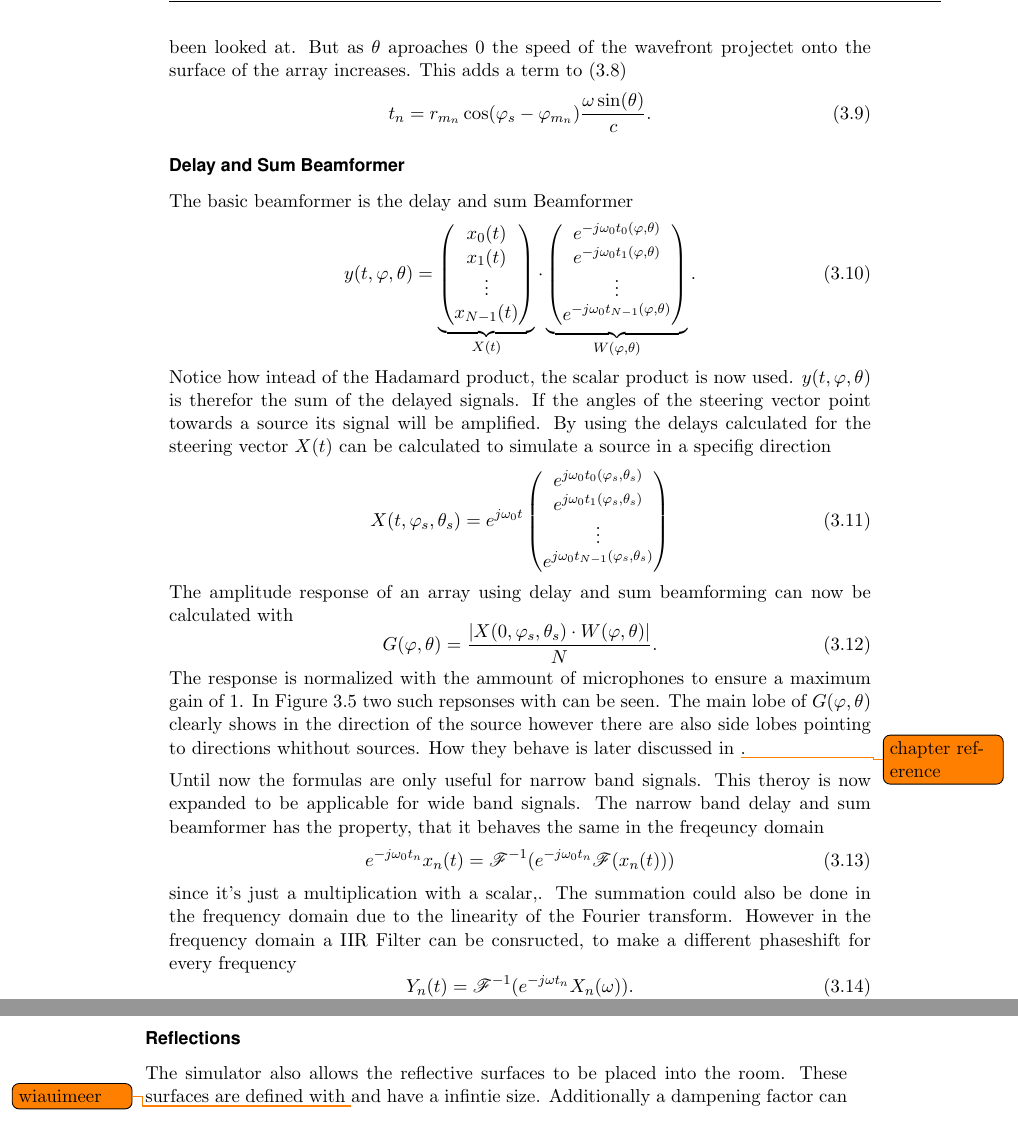
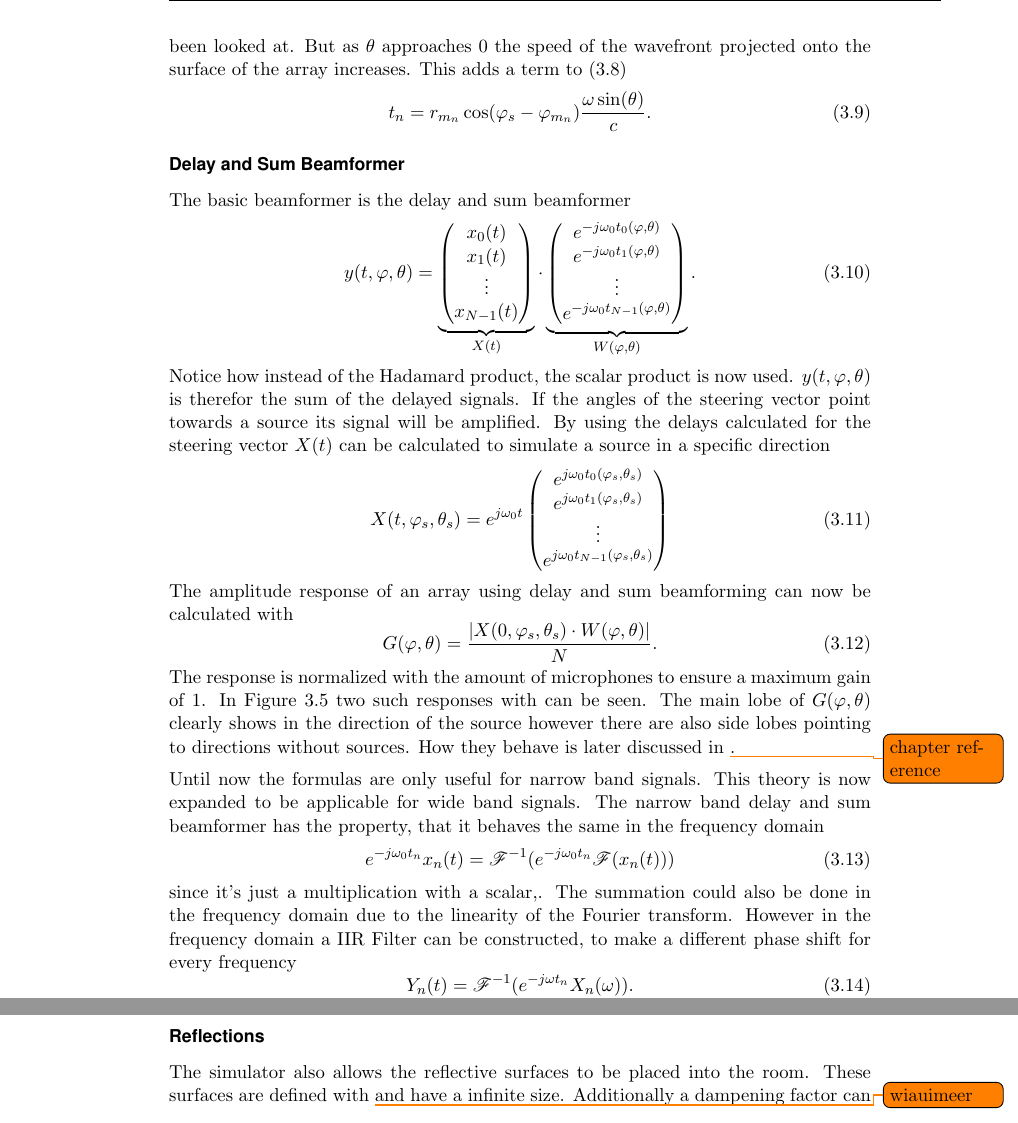
Before and after one commit to PA-OST-2023/heron-documentation, a LaTeX thesis (PA_Project_Heron.tex, which reads sections/3_source_localization.tex): two parts of pages 23 and 24 of 61 before the commit and two parts of pages 23 and 25 of 61 after it, joined at a grey line, cut so that both start at the same text. Compiled offline with pdfLaTeX.

```diff
--- a/sections/3_source_localization.tex
+++ b/sections/3_source_localization.tex
@@ -222,7 +222,7 @@
 To expand this idea into $\mathbb{R}^3$ the spherical coordinate system is now used.
 This adds the angle $\theta$ as the inclination.
 When $\theta = \pi/2$ it is the same situation that has already been looked at.
-But as $\theta$ aproaches 0 the speed of the wavefront projectet onto the
+But as $\theta$ approaches 0 the speed of the wavefront projected onto the
 surface of the array increases.
 This adds a term to \eqref{ssl:eq:beamr2}
 \begin{equation}
@@ -233,7 +233,7 @@
 \end{equation}
 
 \subsubsection{Delay and Sum Beamformer}
-The basic beamformer is the delay and sum Beamformer
+The basic beamformer is the delay and sum beamformer
 \begin{equation}
 	\label{ssl:eq:delAndSum}
 	y(t, \varphi, \theta) =
@@ -253,12 +253,12 @@
 			e^{-j\omega_0 t_{N-1}(\varphi, \theta)}
 		\end{pmatrix}}_{W(\varphi, \theta)}.
 \end{equation}
-Notice how intead of the Hadamard product, the scalar product is now used.
+Notice how instead of the Hadamard product, the scalar product is now used.
 $y(t, \varphi, \theta)$ is therefor the sum of the delayed signals.
 If the angles of the steering vector point towards a source its
 signal will be amplified.
 By using the delays calculated for the steering vector $X(t)$ can
-be calculated to simulate a source in a specifig direction
+be calculated to simulate a source in a specific direction
 \begin{equation}
 	X(t, \varphi_s, \theta_s) =
 	e^{j\omega_0 t}
@@ -279,11 +279,11 @@
 		N
 	}.
 \end{equation}
-The response is normalized with the ammount of microphones to ensure a maximum
+The response is normalized with the amount of microphones to ensure a maximum
 gain of 1.
-In Figure \ref*{ssl:fig:CircBmResponse} two such repsonses with can be seen.
+In Figure \ref*{ssl:fig:CircBmResponse} two such responses with can be seen.
 The main lobe of $G(\phi, \theta)$ clearly shows in the direction of the source
-however there are also side lobes pointing to directions whithout sources.
+however there are also side lobes pointing to directions without sources.
 How they behave is later discussed in \todo{chapter reference}.
 
 \begin{figure}[h]
@@ -313,15 +319,19 @@
+  \label{ssl:fig:steering}
+\end{figure}
+
+
 Until now the formulas are only useful for narrow band signals.
-This theroy is now expanded to be applicable for wide band signals.
+This theory is now expanded to be applicable for wide band signals.
 The narrow band delay and sum beamformer has the property, that it behaves
-the same in the freqeuncy domain
+the same in the frequency domain
 \begin{equation}
 	e^{-j\omega_0 t_n} x_n(t) = \mathscr{F}^{-1}(e^{-j\omega_0 t_n} \mathscr{F}(x_n(t)))
 \end{equation}
 since it's just a multiplication with a scalar,.
 The summation could also be done in the frequency domain due to the
 linearity of the Fourier transform.
-However in the frequency domain a IIR Filter can be consructed, to
-make a different phaseshift for every frequency
+However in the frequency domain a IIR Filter can be constructed, to
+make a different phase shift for every frequency
 \begin{equation}
 	\label[type]{ssl:eq:iirbeam1}
 	Y_n(t) = \mathscr{F}^{-1}(e^{-j\omega t_n} X_n(\omega)).
@@ -377,7 +387,7 @@
 
 \subsubsection{Reflections}
 The simulator also allows the reflective surfaces to be placed into the room.
-These surfaces are defined with \todo{wiauimeer} and have a infintie size.
+These surfaces are defined with \todo{wiauimeer} and have a infinite size.
 Additionally a dampening factor can be defined which defines how much
 a reflecting sound signal is damped when getting reflected.
 By this stage the simulator can only handle single reflective path.
```
Also changed, not shown: images/3_source_localization/beamforming_3.tex (+18 -18 lines), images/3_source_localization/beamforming_3.pdf, images/3_source_localization/circ_f_sweep.pdf (added), sections/3_source_localization.tex (6 more changed lines).
